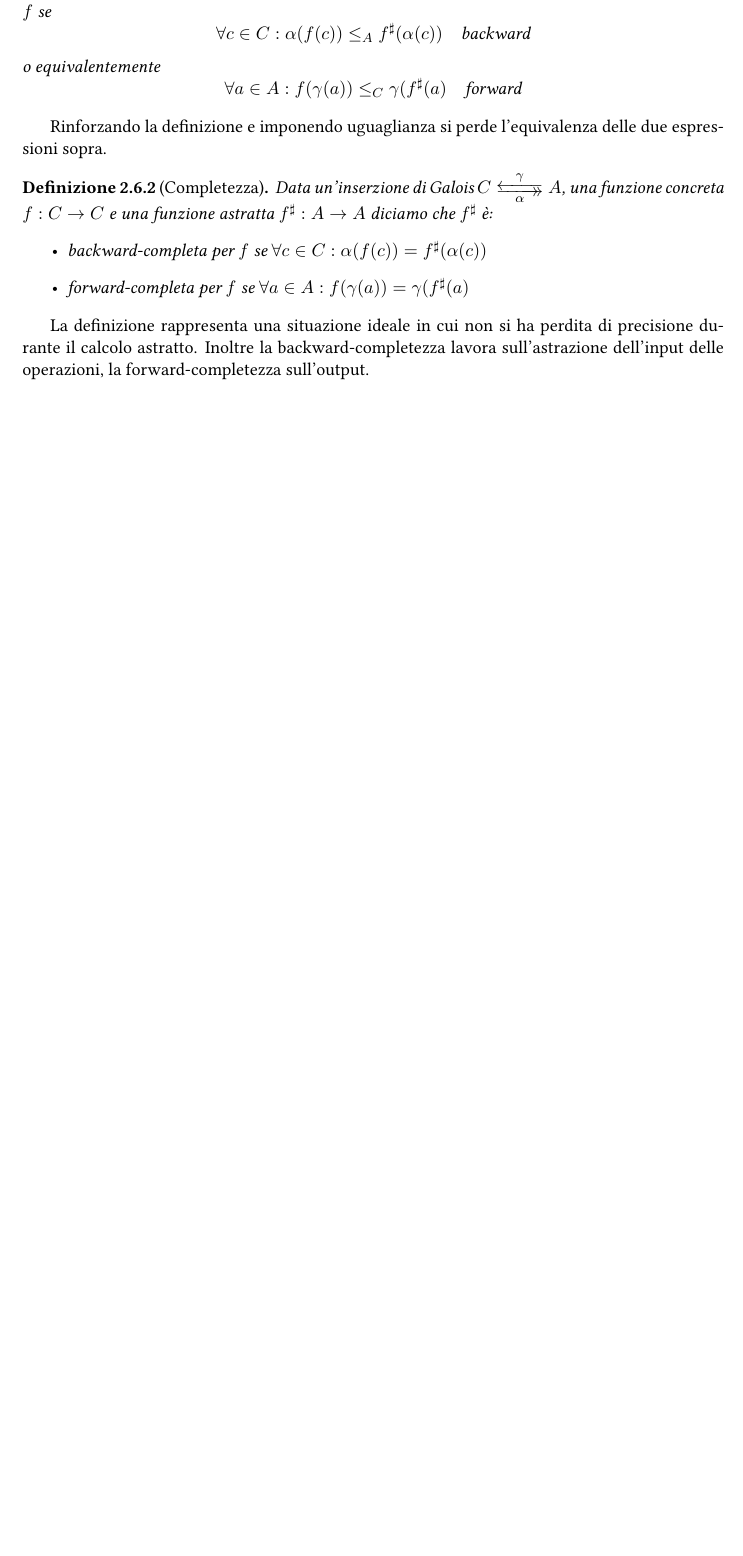
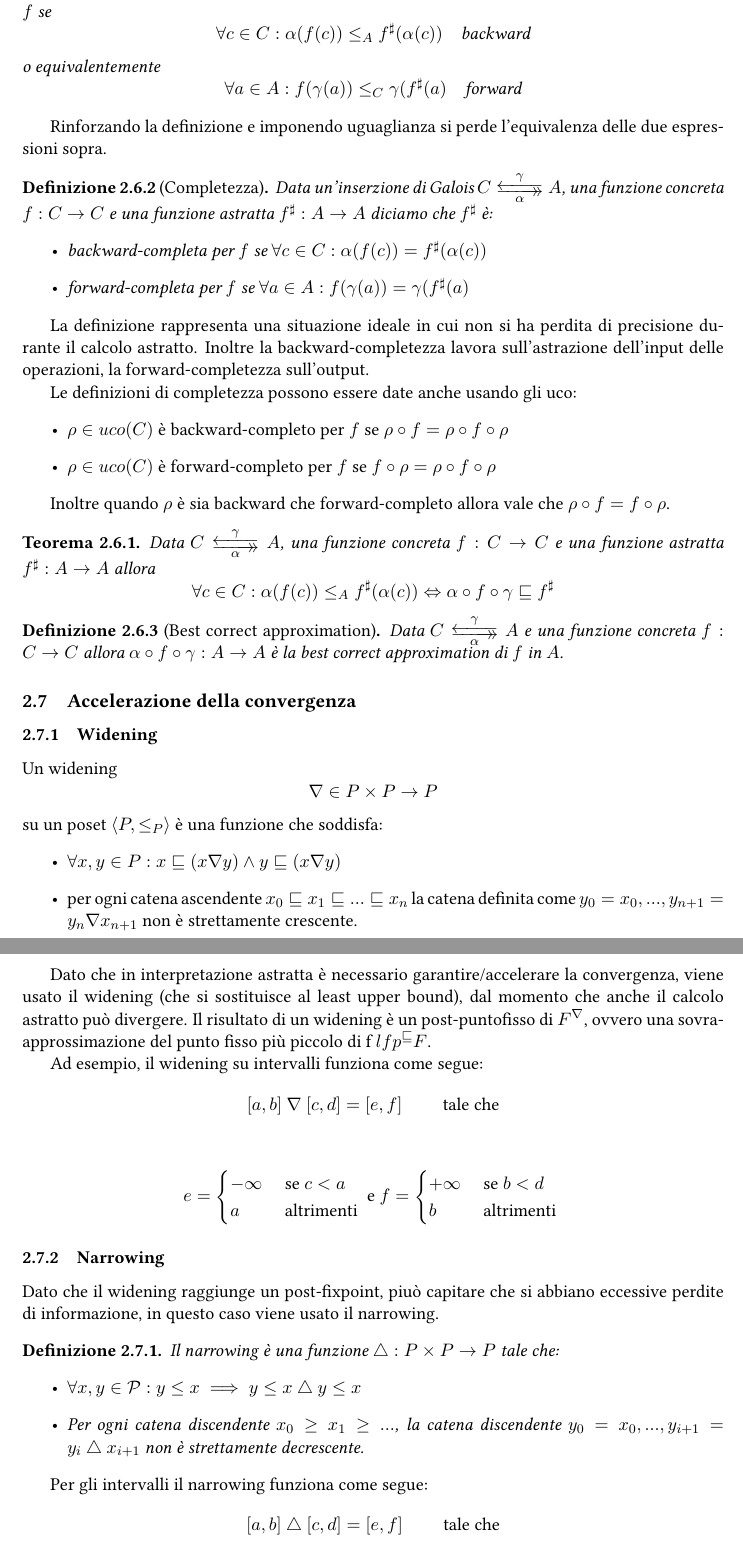
Before and after one commit to sentientmachin3/dispense-info-univr, a LaTeX document (magistrale/analisi-di-sistemi/analisi-di-sistemi.tex): part of page 6 of 6 before the commit and two parts of pages 6 and 7 of 7 after it, the two joined at a grey line, cut so that both start at the same text, the shorter picture padded with empty space. Compiled offline with pdfLaTeX.

Commit message:
Widening/narrowing

```diff
--- a/magistrale/analisi-di-sistemi/analisi-di-sistemi.tex
+++ b/magistrale/analisi-di-sistemi/analisi-di-sistemi.tex
@@ -203,3 +203,62 @@
 
 	La definizione rappresenta una situazione ideale in cui non si ha perdita di precisione durante il calcolo astratto. Inoltre la backward-completezza lavora sull'astrazione dell'input delle operazioni, la forward-completezza sull'output.
 
+	Le definizioni di completezza possono essere date anche usando gli uco: \begin{itemize}
+		\item $\rho \in uco(C)$ è backward-completo per $f$ se $\rho \circ f = \rho \circ f \circ \rho$
+		\item $\rho \in uco(C)$ è forward-completo per $f$ se $f \circ \rho = \rho \circ f \circ \rho$
+	\end{itemize}
+
+	Inoltre quando $\rho$ è sia backward che forward-completo allora vale che $\rho \circ f = f \circ \rho$.
+
+	\begin{thm}
+		Data $C \galoiS{\alpha}{\gamma} A$, una funzione concreta $f : C \to C$  e una funzione astratta $f^\sharp: A \to A$ allora  \[ \forall c \in C: \alpha(f(c)) \leq_A f^\sharp(\alpha(c)) \Leftrightarrow \alpha \circ f \circ \gamma \sqsubseteq f^\sharp \]
+	\end{thm}
+
+	\begin{definit}[Best correct approximation]
+		Data $C \galoiS{\alpha}{\gamma} A$ e una funzione concreta $f : C \to C$ allora $\alpha \circ f \circ \gamma : A \to A$ è la best correct approximation di $f$ in $A$.
+	\end{definit}
+
+	\subsection{Accelerazione della convergenza}
+	\subsubsection{Widening}
+	Un widening \[ \nabla \in P \times P \to P  \] su un poset $ \langle P, \leq_P \rangle $ è una funzione che soddisfa:
+	\begin{itemize}
+		\item $\forall x,y \in P : x \sqsubseteq (x \nabla y ) \wedge y \sqsubseteq (x \nabla y)$
+		\item per ogni catena ascendente $x_0 \sqsubseteq x_1 \sqsubseteq ... \sqsubseteq x_n$ la catena definita come $y_0 = x_0, ..., y_{n+1} = y_n \nabla x_{n+1}$ non è strettamente crescente.
+	\end{itemize}
+
+	Dato che in interpretazione astratta è necessario garantire/accelerare la convergenza, viene usato il widening (che si sostituisce al least upper bound), dal momento che anche il calcolo astratto può divergere.
+	Il risultato di un widening è un post-puntofisso  di $F^\nabla$, ovvero una sovra-approssimazione del punto fisso più piccolo di f $lfp^\sqsubseteq F$.
+
+	Ad esempio, il widening su intervalli funziona come segue:
+	\begin{align*}
+	\lbrack a, b \rbrack\ \nabla\ \lbrack c, d \rbrack = \lbrack e, f \rbrack \qquad \text{ tale che}
+	\end{align*}
+
+	\begin{align*}
+	e =
+	\begin{cases}
+	-\infty &\text{ se } c < a \\
+	a &\text{ altrimenti}
+	\end{cases}
+	\text{ e } f =
+	\begin{cases}
+	+\infty &\text{ se } b < d\\
+	b &\text{ altrimenti }
+	\end{cases}
+	\end{align*}
+
+	\subsubsection{Narrowing}
+	Dato che il widening raggiunge un post-fixpoint, piuò capitare che si abbiano eccessive perdite di informazione, in questo caso viene usato il narrowing.
+
+	\begin{definit}
+		Il narrowing è una funzione $ \triangle : P \times P \to P$ tale che:
+		\begin{itemize}
+			\item $\forall x, y \in \mathcal{P}: y \leq x \implies y \leq x\ \triangle\ y \leq x$
+			\item Per ogni catena discendente $x_0 \geq x_1 \geq ...$, la catena discendente $y_0=x_0, ..., y_{i+1} = y_i\ \triangle\ x_{i+1}$ non è strettamente decrescente.
+		\end{itemize}
+	\end{definit}
+
+	Per gli intervalli il narrowing funziona come segue:
+	\begin{align*}
+	\lbrack a, b \rbrack\ \triangle\ \lbrack c, d \rbrack = \lbrack e, f \rbrack \qquad \text{ tale che}
+	\end{align*}
```
Also changed, not shown: magistrale/analisi-di-sistemi/analisi-di-sistemi.pdf, magistrale/analisi-di-sistemi/analisi-di-sistemi.tex (18 more changed lines).
